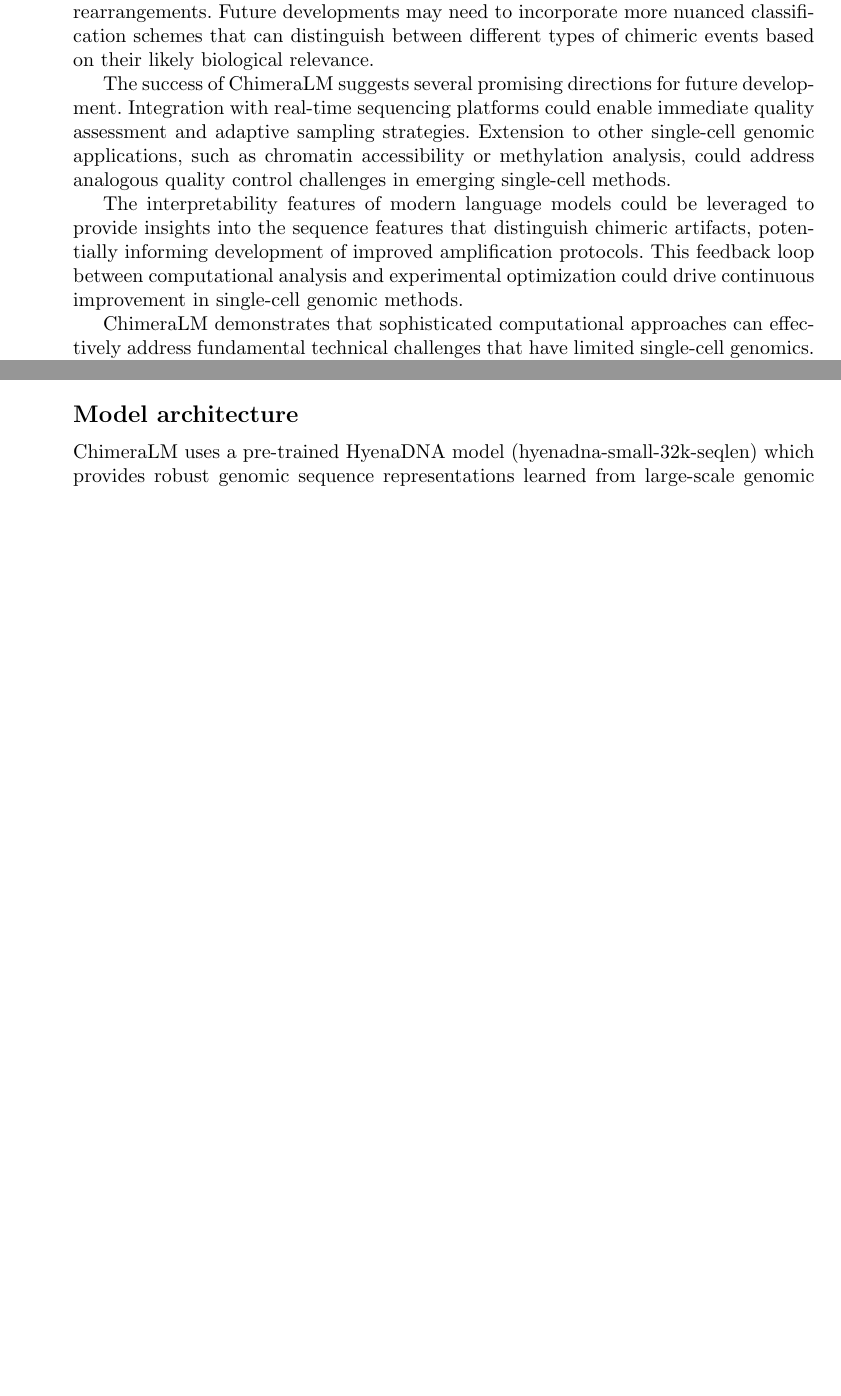
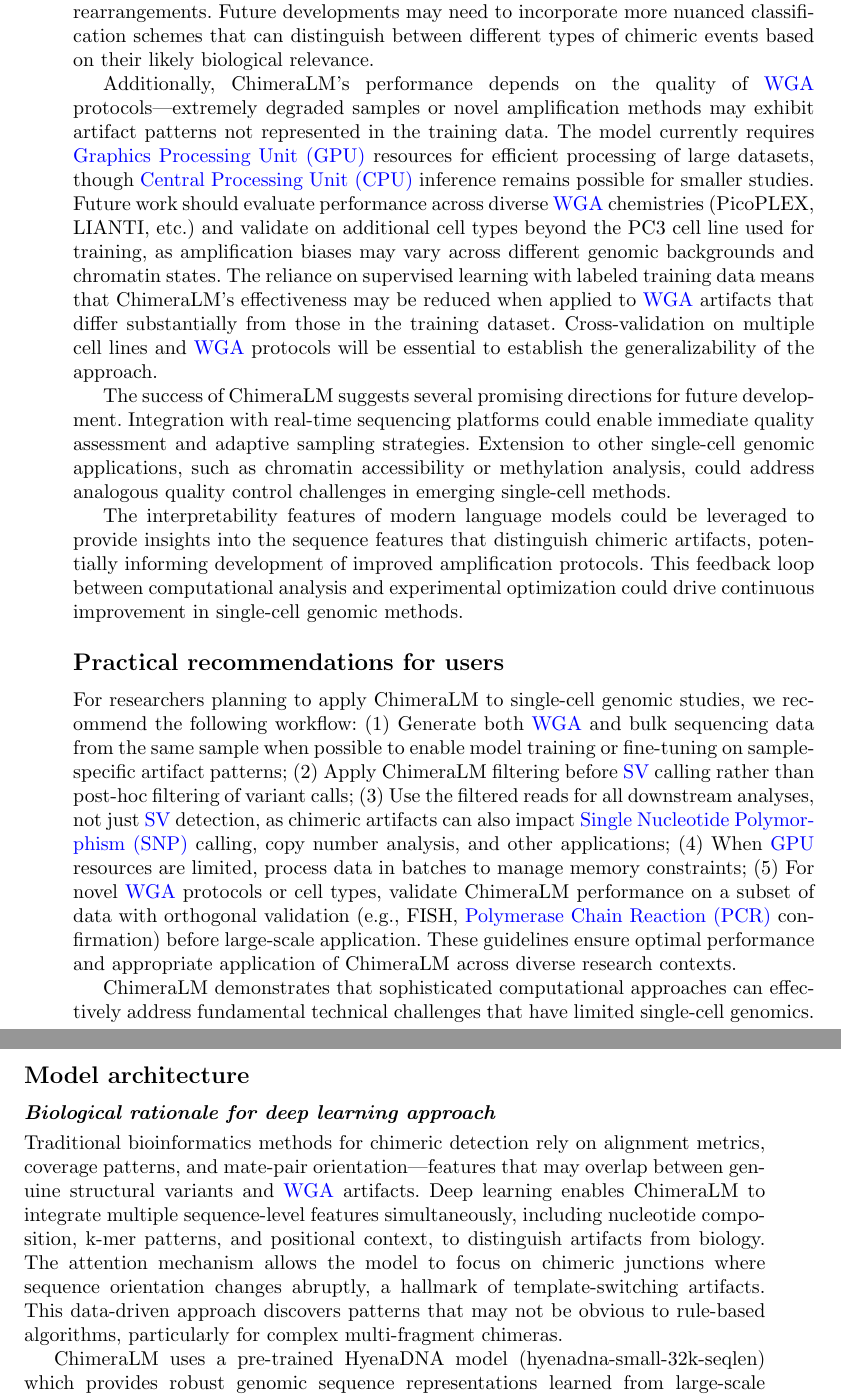
Before and after one commit to cauliyang/chimeralm_paper, a LaTeX paper (sn-article-template/sn-article.tex): two parts of pages 12 and 14 of 31 before the commit and two parts of pages 12 and 15 of 32 after it, joined at a grey line, cut so that both start at the same text, the shorter picture padded with empty space. Compiled offline with pdfLaTeX.

Commit message:
manu: add more biological info

```diff
--- a/sn-article-template/sn-article.tex
+++ b/sn-article-template/sn-article.tex
@@ -98,6 +98,7 @@
 \newacronym{mda}{MDA}{Multiple Displacement Amplification}
 \newacronym{malbac}{MALBAC}{Multiple Annealing and Looping-based Amplification Cycles}
 \newacronym{gpu}{GPU}{Graphics Processing Unit}
+\newacronym{cpu}{CPU}{Central Processing Unit}
 \newacronym{hpc}{HPC}{High Performance Computing}
 \newacronym{sv}{SV}{Structural Variation}
 \newacronym{snp}{SNP}{Single Nucleotide Polymorphism}
@@ -457,12 +462,28 @@ More fundamentally, the binary classification approach assumes a clear distincti
 In reality, some chimeric events may represent genuine biological phenomena, such as chromothripsis or complex structural rearrangements.
 Future developments may need to incorporate more nuanced classification schemes that can distinguish between different types of chimeric events based on their likely biological relevance.
 
+Additionally, ChimeraLM's performance depends on the quality of \gls{wga} protocols---extremely degraded samples or novel amplification methods may exhibit artifact patterns not represented in the training data.
+The model currently requires \gls{gpu} resources for efficient processing of large datasets, though \gls{cpu} inference remains possible for smaller studies.
+Future work should evaluate performance across diverse \gls{wga} chemistries (PicoPLEX, LIANTI, etc.)\ and validate on additional cell types beyond the PC3 cell line used for training, as amplification biases may vary across different genomic backgrounds and chromatin states.
+The reliance on supervised learning with labeled training data means that ChimeraLM's effectiveness may be reduced when applied to \gls{wga} artifacts that differ substantially from those in the training dataset.
+Cross-validation on multiple cell lines and \gls{wga} protocols will be essential to establish the generalizability of the approach.
+
 The success of ChimeraLM suggests several promising directions for future development.
 Integration with real-time sequencing platforms could enable immediate quality assessment and adaptive sampling strategies.
 Extension to other single-cell genomic applications, such as chromatin accessibility or methylation analysis, could address analogous quality control challenges in emerging single-cell methods.
 
 The interpretability features of modern language models could be leveraged to provide insights into the sequence features that distinguish chimeric artifacts, potentially informing development of improved amplification protocols.
 This feedback loop between computational analysis and experimental optimization could drive continuous improvement in single-cell genomic methods.
+
+\subsection*{Practical recommendations for users}
+
+For researchers planning to apply ChimeraLM to single-cell genomic studies, we recommend the following workflow:
+(1)~Generate both \gls{wga} and bulk sequencing data from the same sample when possible to enable model training or fine-tuning on sample-specific artifact patterns;
+(2)~Apply ChimeraLM filtering before \gls{sv} calling rather than post-hoc filtering of variant calls;
+(3)~Use the filtered reads for all downstream analyses, not just \gls{sv} detection, as chimeric artifacts can also impact \gls{snp} calling, copy number analysis, and other applications;
+(4)~When \gls{gpu} resources are limited, process data in batches to manage memory constraints;
+(5)~For novel \gls{wga} protocols or cell types, validate ChimeraLM performance on a subset of data with orthogonal validation (e.g., FISH, \gls{pcr} confirmation) before large-scale application.
+These guidelines ensure optimal performance and appropriate application of ChimeraLM across diverse research contexts.
 
 ChimeraLM demonstrates that sophisticated computational approaches can effectively address fundamental technical challenges that have limited single-cell genomics.
 By providing a robust solution to chimeric artifact detection, this work removes a significant barrier to reliable single-cell genomic analysis and opens new possibilities for biological discovery and clinical application.
@@ -519,6 +540,13 @@ The remaining 10\% was reserved as a held-out test set for final performance eva
 Stratification ensured that each data partition maintained similar proportions of biological and artificial sequences, preventing training bias that could arise from imbalanced class distributions. Random sampling within strata was employed to minimize systematic biases while maintaining statistical representativeness of the overall dataset characteristics.
 
 \subsection*{Model architecture}
+
+\paragraph{Biological rationale for deep learning approach}
+
+Traditional bioinformatics methods for chimeric detection rely on alignment metrics, coverage patterns, and mate-pair orientation---features that may overlap between genuine structural variants and \gls{wga} artifacts.
+Deep learning enables ChimeraLM to integrate multiple sequence-level features simultaneously, including nucleotide composition, k-mer patterns, and positional context, to distinguish artifacts from biology.
+The attention mechanism allows the model to focus on chimeric junctions where sequence orientation changes abruptly, a hallmark of template-switching artifacts.
+This data-driven approach discovers patterns that may not be obvious to rule-based algorithms, particularly for complex multi-fragment chimeras.
 
 ChimeraLM uses a pre-trained HyenaDNA model (hyenadna-small-32k-seqlen) which provides robust genomic sequence representations learned from large-scale genomic data.
 The backbone model handles DNA sequence tokenization using single base pair resolution with a maximum sequence length of 32,768 base pairs, converting nucleotide sequences into token representations.
```
Also changed, not shown: sn-article-template/sn-article.pdf, sn-article-template/sn-article.tex (6 more changed lines).
